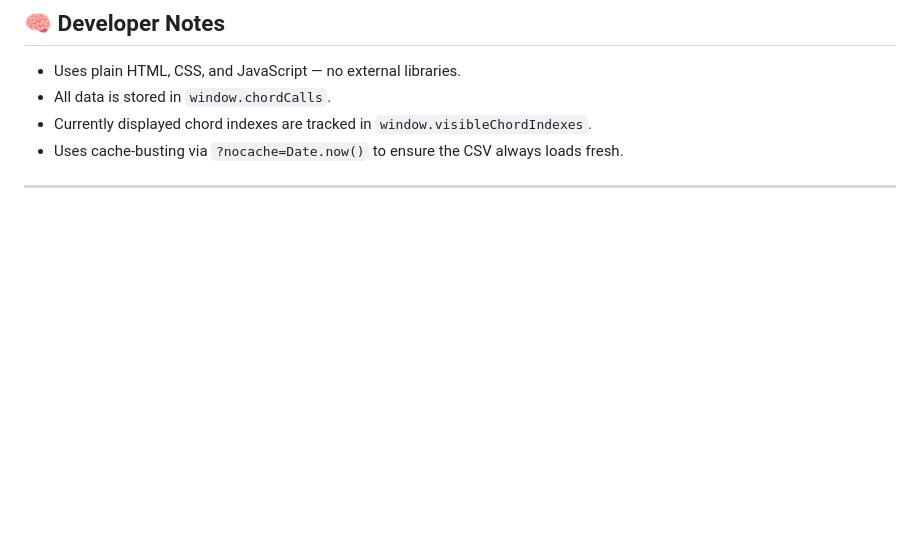
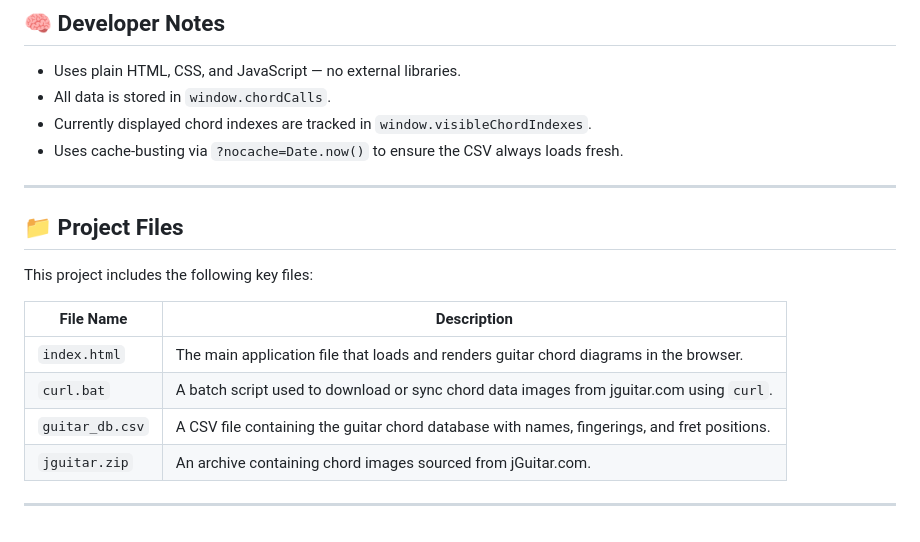
Before and after one commit to ManolisMariakakis/Guitar-Chords-Database-Editor, a Markdown page: README.md, the part around the change. Rendered like a GitHub page; blank space fills up the shorter version.

```diff
--- a/README.md
+++ b/README.md
@@ -90,3 +90,16 @@ Ensure the array always contains **6 items**, even if some are `"x"` or `"0"`.
 - Uses cache-busting via `?nocache=Date.now()` to ensure the CSV always loads fresh.
 
 ---
+
+## 📁 Project Files
+
+This project includes the following key files:
+
+| File Name      | Description |
+|----------------|-------------|
+| `index.html`   | The main application file that loads and renders guitar chord diagrams in the browser. |
+| `curl.bat`     | A batch script used to download or sync chord data images from jguitar.com using `curl`. |
+| `guitar_db.csv` | A CSV file containing the guitar chord database with names, fingerings, and fret positions. |
+| `jguitar.zip`  | An archive containing chord images sourced from jGuitar.com. |
+
+---
```
